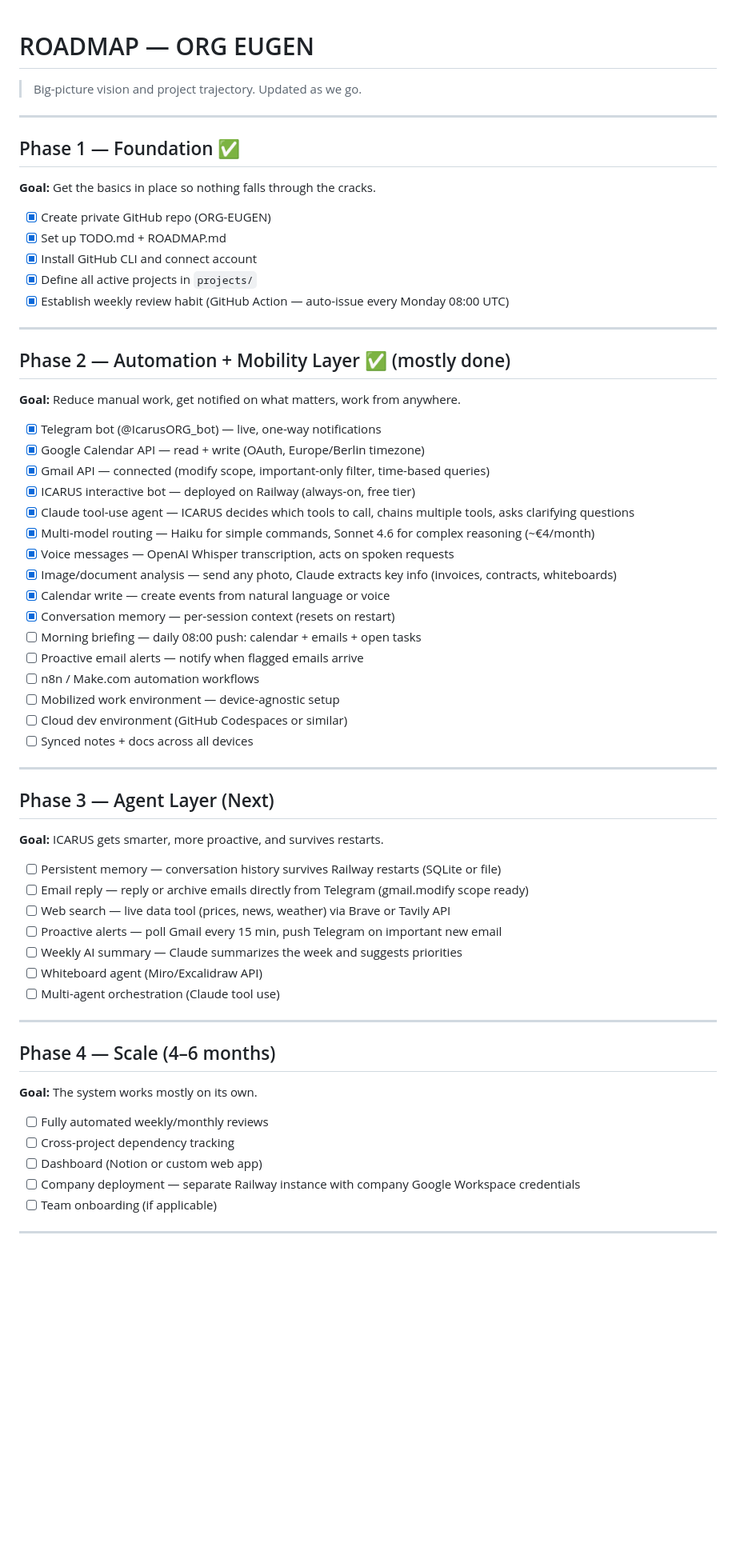
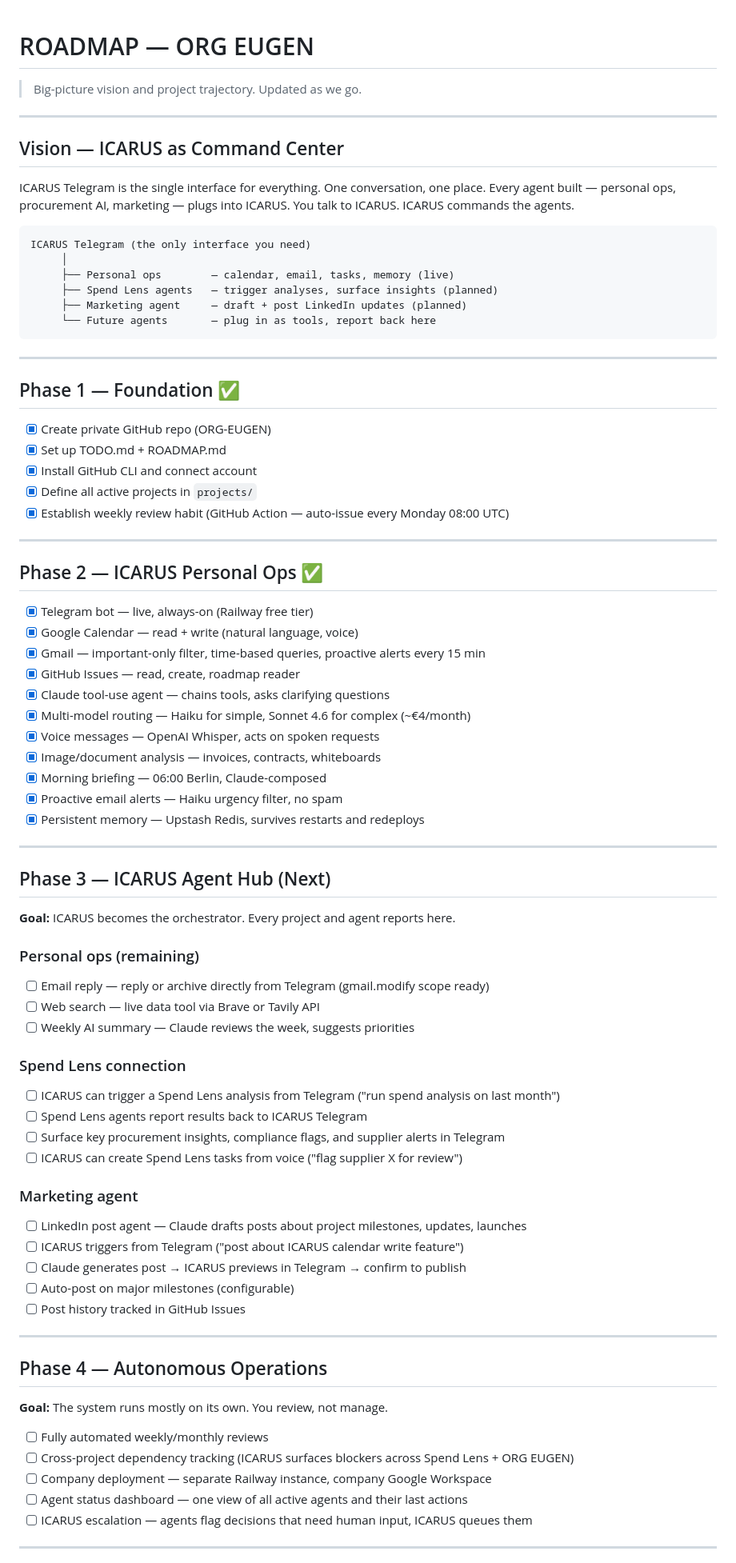
Before and after one commit to eugnmueller-87/Personal-Assistent, a Markdown page: ROADMAP.md, the part around one of its changes. Shown at 80% size. Rendered like a GitHub page; blank space fills up the shorter version.

Commit message:
Roadmap: ICARUS as command center — agent hub vision, Spend Lens + LinkedIn connections planned

````diff
--- a/ROADMAP.md
+++ b/ROADMAP.md
@@ -4,8 +4,24 @@
 
 ---
 
+## Vision — ICARUS as Command Center
+
+ICARUS Telegram is the single interface for everything. One conversation, one place.
+Every agent built — personal ops, procurement AI, marketing — plugs into ICARUS.
+You talk to ICARUS. ICARUS commands the agents.
+
+```
+ICARUS Telegram (the only interface you need)
+     │
+     ├── Personal ops        — calendar, email, tasks, memory (live)
+     ├── Spend Lens agents   — trigger analyses, surface insights (planned)
+     ├── Marketing agent     — draft + post LinkedIn updates (planned)
+     └── Future agents       — plug in as tools, report back here
+```
+
+---
+
 ## Phase 1 — Foundation ✅
-**Goal:** Get the basics in place so nothing falls through the cracks.
 
 - [x] Create private GitHub repo (ORG-EUGEN)
 - [x] Set up TODO.md + ROADMAP.md
@@ -15,49 +31,53 @@
 
 ---
 
-## Phase 2 — Automation + Mobility Layer ✅ (mostly done)
-**Goal:** Reduce manual work, get notified on what matters, work from anywhere.
+## Phase 2 — ICARUS Personal Ops ✅
 
-- [x] Telegram bot (@IcarusORG_bot) — live, one-way notifications
-- [x] Google Calendar API — read + write (OAuth, Europe/Berlin timezone)
-- [x] Gmail API — connected (modify scope, important-only filter, time-based queries)
-- [x] ICARUS interactive bot — deployed on Railway (always-on, free tier)
-- [x] Claude tool-use agent — ICARUS decides which tools to call, chains multiple tools, asks clarifying questions
-- [x] Multi-model routing — Haiku for simple commands, Sonnet 4.6 for complex reasoning (~€4/month)
-- [x] Voice messages — OpenAI Whisper transcription, acts on spoken requests
-- [x] Image/document analysis — send any photo, Claude extracts key info (invoices, contracts, whiteboards)
-- [x] Calendar write — create events from natural language or voice
-- [x] Conversation memory — per-session context (resets on restart)
-- [ ] Morning briefing — daily 08:00 push: calendar + emails + open tasks
-- [ ] Proactive email alerts — notify when flagged emails arrive
-- [ ] n8n / Make.com automation workflows
-- [ ] Mobilized work environment — device-agnostic setup
-- [ ] Cloud dev environment (GitHub Codespaces or similar)
-- [ ] Synced notes + docs across all devices
+- [x] Telegram bot — live, always-on (Railway free tier)
+- [x] Google Calendar — read + write (natural language, voice)
+- [x] Gmail — important-only filter, time-based queries, proactive alerts every 15 min
+- [x] GitHub Issues — read, create, roadmap reader
+- [x] Claude tool-use agent — chains tools, asks clarifying questions
+- [x] Multi-model routing — Haiku for simple, Sonnet 4.6 for complex (~€4/month)
+- [x] Voice messages — OpenAI Whisper, acts on spoken requests
+- [x] Image/document analysis — invoices, contracts, whiteboards
+- [x] Morning briefing — 06:00 Berlin, Claude-composed
+- [x] Proactive email alerts — Haiku urgency filter, no spam
+- [x] Persistent memory — Upstash Redis, survives restarts and redeploys
 
 ---
 
-## Phase 3 — Agent Layer (Next)
-**Goal:** ICARUS gets smarter, more proactive, and survives restarts.
+## Phase 3 — ICARUS Agent Hub (Next)
+**Goal:** ICARUS becomes the orchestrator. Every project and agent reports here.
 
-- [ ] Persistent memory — conversation history survives Railway restarts (SQLite or file)
-- [ ] Email reply — reply or archive emails directly from Telegram (gmail.modify scope ready)
-- [ ] Web search — live data tool (prices, news, weather) via Brave or Tavily API
-- [ ] Proactive alerts — poll Gmail every 15 min, push Telegram on important new email
-- [ ] Weekly AI summary — Claude summarizes the week and suggests priorities
-- [ ] Whiteboard agent (Miro/Excalidraw API)
-- [ ] Multi-agent orchestration (Claude tool use)
+### Personal ops (remaining)
+- [ ] Email reply — reply or archive directly from Telegram (gmail.modify scope ready)
+- [ ] Web search — live data tool via Brave or Tavily API
+- [ ] Weekly AI summary — Claude reviews the week, suggests priorities
+
+### Spend Lens connection
+- [ ] ICARUS can trigger a Spend Lens analysis from Telegram ("run spend analysis on last month")
+- [ ] Spend Lens agents report results back to ICARUS Telegram
+- [ ] Surface key procurement insights, compliance flags, and supplier alerts in Telegram
+- [ ] ICARUS can create Spend Lens tasks from voice ("flag supplier X for review")
+
+### Marketing agent
+- [ ] LinkedIn post agent — Claude drafts posts about project milestones, updates, launches
+- [ ] ICARUS triggers from Telegram ("post about ICARUS calendar write feature")
+- [ ] Claude generates post → ICARUS previews in Telegram → confirm to publish
+- [ ] Auto-post on major milestones (configurable)
+- [ ] Post history tracked in GitHub Issues
 
 ---
 
-## Phase 4 — Scale (4–6 months)
-**Goal:** The system works mostly on its own.
+## Phase 4 — Autonomous Operations
+**Goal:** The system runs mostly on its own. You review, not manage.
 
 - [ ] Fully automated weekly/monthly reviews
-- [ ] Cross-project dependency tracking
-- [ ] Dashboard (Notion or custom web app)
-- [ ] Company deployment — separate Railway instance with company Google Workspace credentials
-- [ ] Team onboarding (if applicable)
+- [ ] Cross-project dependency tracking (ICARUS surfaces blockers across Spend Lens + ORG EUGEN)
+- [ ] Company deployment — separate Railway instance, company Google Workspace
+- [ ] Agent status dashboard — one view of all active agents and their last actions
+- [ ] ICARUS escalation — agents flag decisions that need human input, ICARUS queues them
 
 ---
 
````
Also changed, not shown: other parts of ROADMAP.md (+13 -12 lines).
